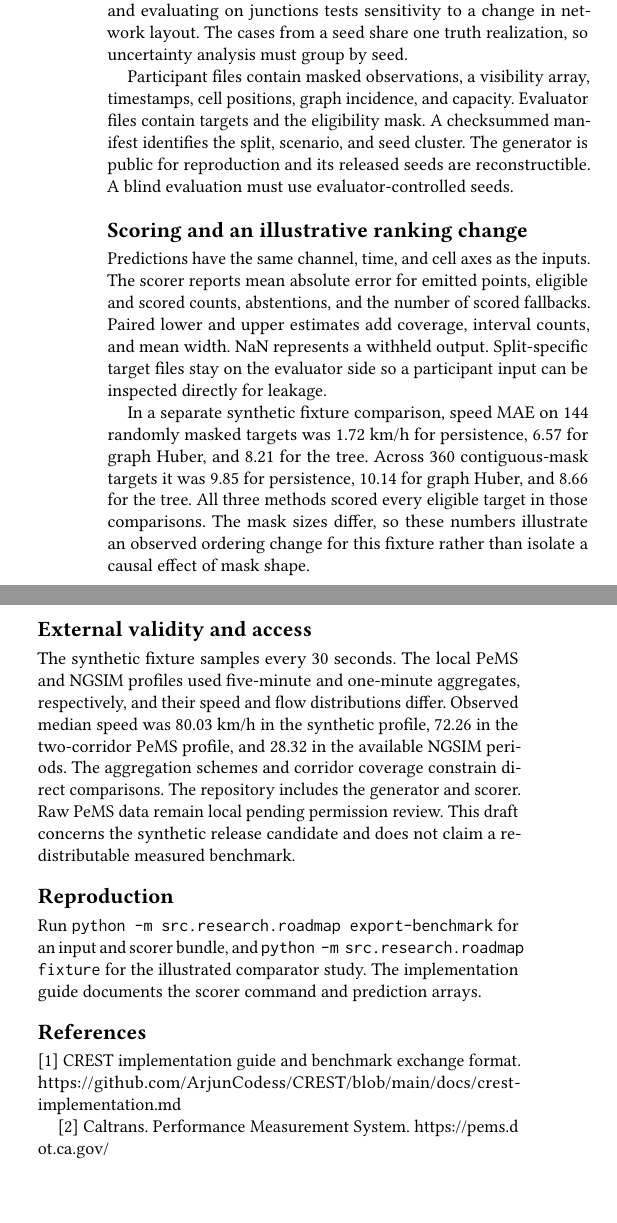
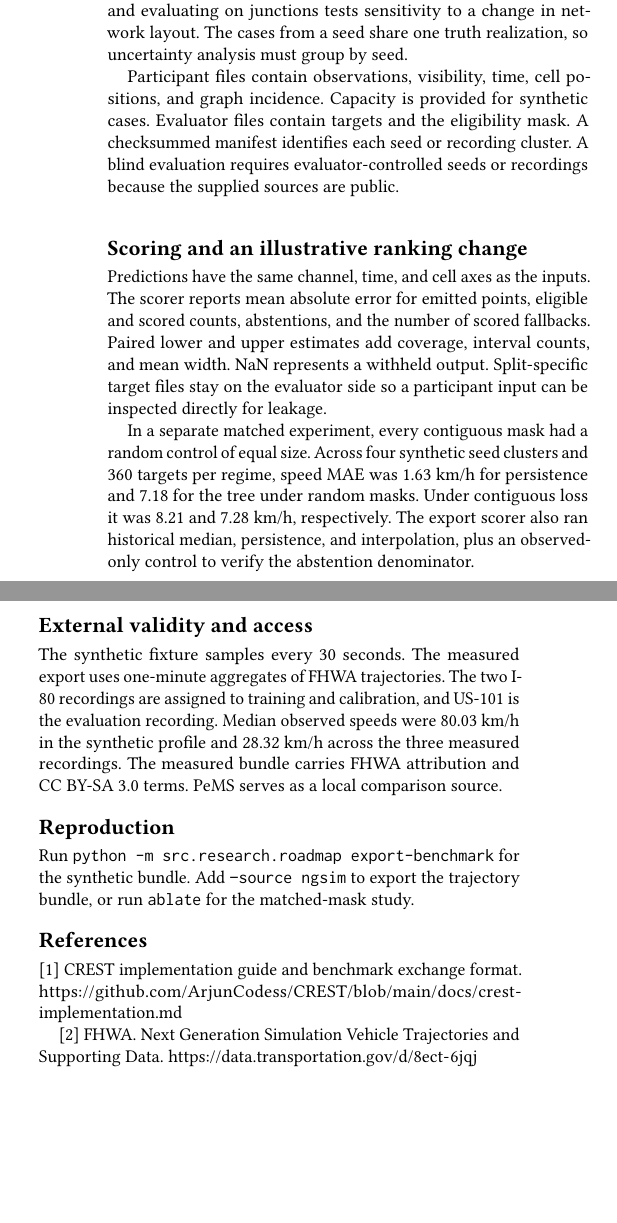
Before and after one commit to ArjunCodess/CREST, a LaTeX paper (paper/kdd.tex): two parts of the columns of the page, joined at a grey line, cut so that both start at the same text. Compiled offline with pdfLaTeX.

Commit message:
update benchmark paper

```diff
--- a/paper/kdd.tex
+++ b/paper/kdd.tex
@@ -30,11 +29,10 @@ seeds. Developing on chains and evaluating on junctions tests sensitivity to a c
 layout. The cases from a seed share one truth realization, so uncertainty analysis must group by
 seed.
 
-Participant files contain masked observations, a visibility array, timestamps, cell positions,
-graph incidence, and capacity. Evaluator files contain targets and the eligibility mask. A
-checksummed manifest identifies the split, scenario, and seed cluster. The generator is public
-for reproduction and its released seeds are reconstructible. A blind evaluation must use
-evaluator-controlled seeds.
+Participant files contain observations, visibility, time, cell positions, and graph incidence.
+Capacity is provided for synthetic cases. Evaluator files contain targets and the eligibility
+mask. A checksummed manifest identifies each seed or recording cluster. A blind evaluation
+requires evaluator-controlled seeds or recordings because the supplied sources are public.
 
 \section*{Scoring and an illustrative ranking change}
 Predictions have the same channel, time, and cell axes as the inputs. The scorer reports mean
@@ -43,30 +41,28 @@ scored fallbacks. Paired lower and upper estimates add coverage, interval counts
 width. NaN represents a withheld output. Split-specific target files stay on the evaluator side
 so a participant input can be inspected directly for leakage.
 
-In a separate synthetic fixture comparison, speed MAE on 144 randomly masked targets was 1.72
-km/h for persistence, 6.57 for graph Huber, and 8.21 for the tree. Across 360 contiguous-mask
-targets it was 9.85 for persistence, 10.14 for graph Huber, and 8.66 for the tree. All three
-methods scored every eligible target in those comparisons. The mask sizes differ, so these
-numbers illustrate an observed ordering change for this fixture rather than isolate a causal
-effect of mask shape.
+In a separate matched experiment, every contiguous mask had a random control of equal size.
+Across four synthetic seed clusters and 360 targets per regime, speed MAE was 1.63 km/h for
+persistence and 7.18 for the tree under random masks. Under contiguous loss it was 8.21 and
+7.28 km/h, respectively. The export scorer also ran historical median, persistence, and
+interpolation, plus an observed-only control to verify the abstention denominator.
 
 \section*{External validity and access}
-The synthetic fixture samples every 30 seconds. The local PeMS and NGSIM profiles used
-five-minute and one-minute aggregates, respectively, and their speed and flow distributions
-differ. Observed median speed was 80.03 km/h in the synthetic profile, 72.26 in the two-corridor
-PeMS profile, and 28.32 in the available NGSIM periods. The aggregation schemes and corridor
-coverage constrain direct comparisons. The repository includes the generator and scorer. Raw
-PeMS data remain local pending permission review. This draft concerns the synthetic release
-candidate and does not claim a redistributable measured benchmark.
+The synthetic fixture samples every 30 seconds. The measured export uses one-minute aggregates
+of FHWA trajectories. The two I-80 recordings are assigned to training and calibration, and
+US-101 is the evaluation recording. Median observed speeds were 80.03 km/h in the
+synthetic profile and 28.32 km/h across the three measured recordings. The measured bundle
+carries FHWA attribution and CC BY-SA 3.0 terms. PeMS serves as a local comparison source.
 
 \section*{Reproduction}
-Run \texttt{python -m src.research.roadmap export-benchmark} for an input and scorer bundle, and
-\texttt{python -m src.research.roadmap fixture} for the illustrated comparator study. The
-implementation guide documents the scorer command and prediction arrays.
+Run \texttt{python -m src.research.roadmap export-benchmark} for the synthetic bundle.
+Add \texttt{--source ngsim} to export the trajectory bundle, or run \texttt{ablate} for
+the matched-mask study.
 
 \section*{References}
 [1] CREST implementation guide and benchmark exchange format.
 \url{https://github.com/ArjunCodess/CREST/blob/main/docs/crest-implementation.md}
 
-[2] Caltrans. Performance Measurement System. \url{https://pems.dot.ca.gov/}
+[2] FHWA. Next Generation Simulation Vehicle Trajectories and Supporting Data.
+\url{https://data.transportation.gov/d/8ect-6jqj}
 \end{document}
```
Also changed, not shown: paper/kdd.pdf, paper/kdd.tex (13 more changed lines).
